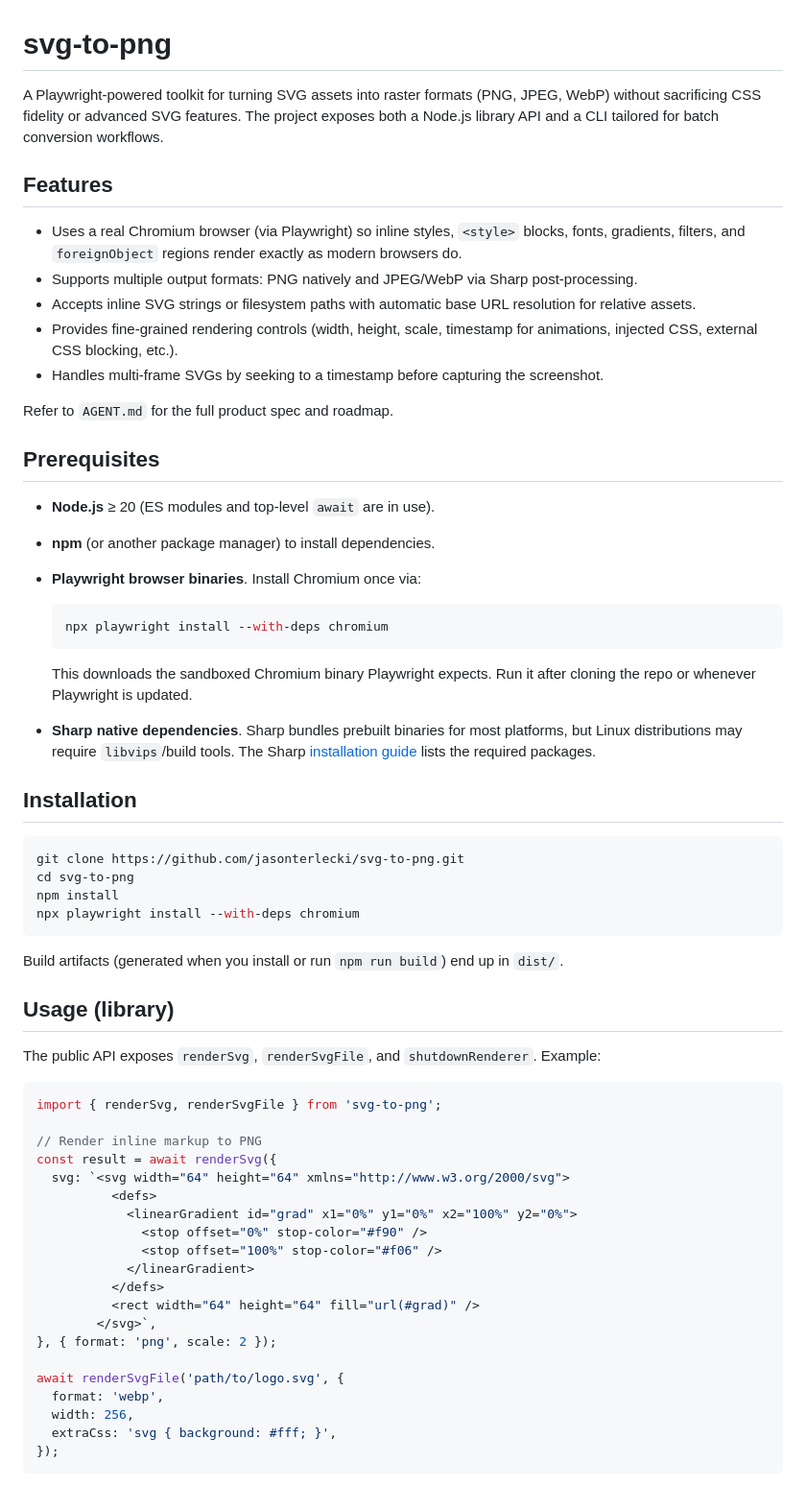
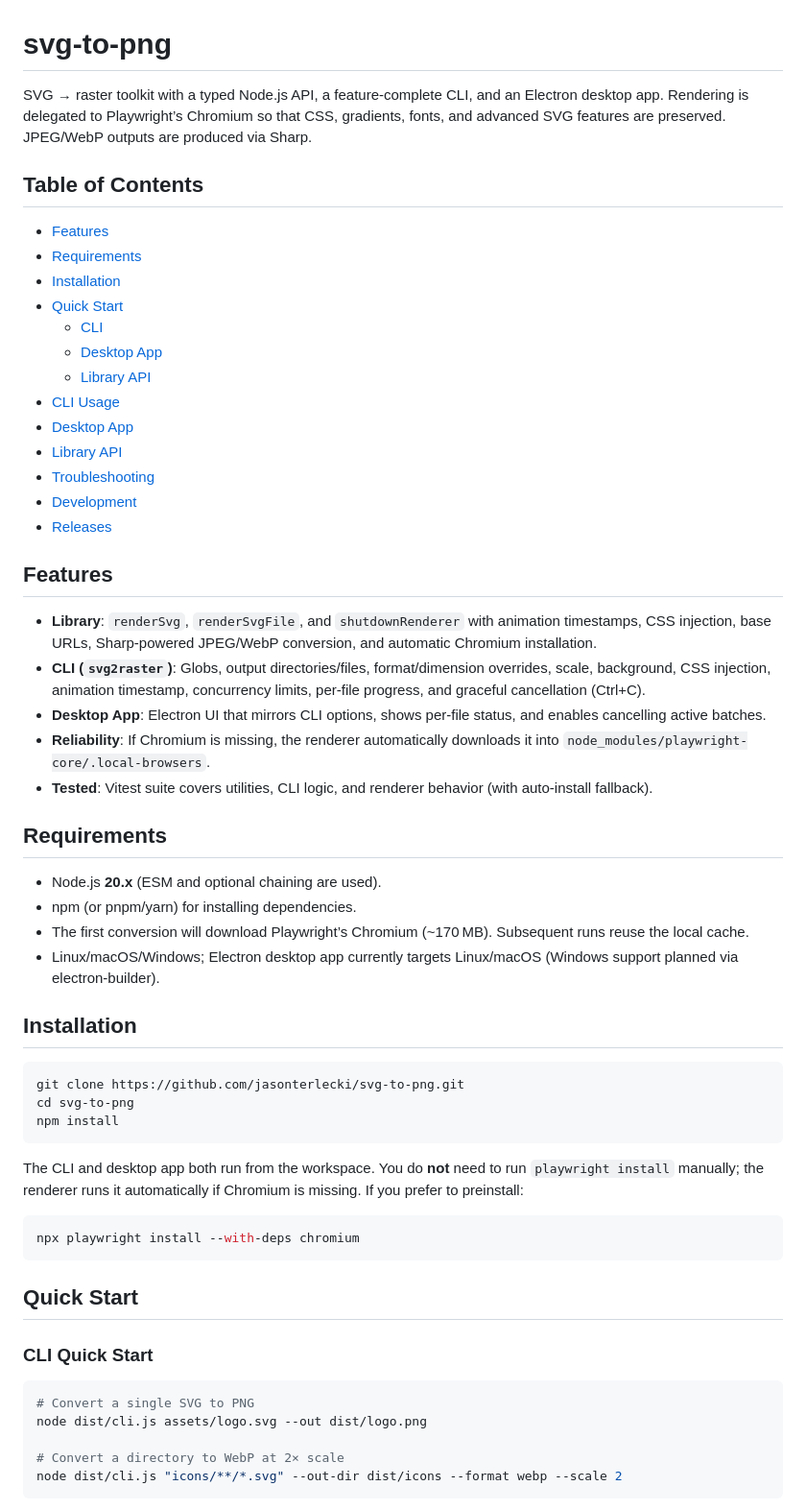
Before and after one commit to jasonterlecki/svg-to-png, a Markdown page: README.md, the part around one of its changes. Shown at 96% size. Rendered like a GitHub page.

Commit message:
docs: refresh agent brief and expanded README

````diff
--- a/README.md
+++ b/README.md
@@ -1,30 +1,37 @@
 # svg-to-png
 
-A Playwright-powered toolkit for turning SVG assets into raster formats (PNG, JPEG, WebP) without sacrificing CSS fidelity or advanced SVG features. The project exposes both a Node.js library API and a CLI tailored for batch conversion workflows.
+SVG → raster toolkit with a typed Node.js API, a feature-complete CLI, and an Electron desktop app. Rendering is delegated to Playwright’s Chromium so that CSS, gradients, fonts, and advanced SVG features are preserved. JPEG/WebP outputs are produced via Sharp.
+
+## Table of Contents
+
+- [Features](#features)
+- [Requirements](#requirements)
+- [Installation](#installation)
+- [Quick Start](#quick-start)
+  - [CLI](#cli-quick-start)
+  - [Desktop App](#desktop-app-quick-start)
+  - [Library API](#library-quick-start)
+- [CLI Usage](#cli-usage)
+- [Desktop App](#desktop-app)
+- [Library API](#library-api)
+- [Troubleshooting](#troubleshooting)
+- [Development](#development)
+- [Releases](#releases)
 
 ## Features
 
-- Uses a real Chromium browser (via Playwright) so inline styles, `<style>` blocks, fonts, gradients, filters, and `foreignObject` regions render exactly as modern browsers do.
-- Supports multiple output formats: PNG natively and JPEG/WebP via Sharp post-processing.
-- Accepts inline SVG strings or filesystem paths with automatic base URL resolution for relative assets.
-- Provides fine-grained rendering controls (width, height, scale, timestamp for animations, injected CSS, external CSS blocking, etc.).
-- Handles multi-frame SVGs by seeking to a timestamp before capturing the screenshot.
+- **Library**: `renderSvg`, `renderSvgFile`, and `shutdownRenderer` with animation timestamps, CSS injection, base URLs, Sharp-powered JPEG/WebP conversion, and automatic Chromium installation.
+- **CLI (`svg2raster`)**: Globs, output directories/files, format/dimension overrides, scale, background, CSS injection, animation timestamp, concurrency limits, per-file progress, and graceful cancellation (Ctrl+C).
+- **Desktop App**: Electron UI that mirrors CLI options, shows per-file status, and enables cancelling active batches.
+- **Reliability**: If Chromium is missing, the renderer automatically downloads it into `node_modules/playwright-core/.local-browsers`.
+- **Tested**: Vitest suite covers utilities, CLI logic, and renderer behavior (with auto-install fallback).
 
-Refer to `AGENT.md` for the full product spec and roadmap.
+## Requirements
 
-## Prerequisites
-
-- **Node.js** ≥ 20 (ES modules and top-level `await` are in use).
-- **npm** (or another package manager) to install dependencies.
-- **Playwright browser binaries**. Install Chromium once via:
-
-  ```bash
-  npx playwright install --with-deps chromium
-  ```
-
-  This downloads the sandboxed Chromium binary Playwright expects. Run it after cloning the repo or whenever Playwright is updated.
-
-- **Sharp native dependencies**. Sharp bundles prebuilt binaries for most platforms, but Linux distributions may require `libvips`/build tools. The Sharp [installation guide](https://sharp.pixelplumbing.com/install) lists the required packages.
+- Node.js **20.x** (ESM and optional chaining are used).
+- npm (or pnpm/yarn) for installing dependencies.
+- The first conversion will download Playwright’s Chromium (~170 MB). Subsequent runs reuse the local cache.
+- Linux/macOS/Windows; Electron desktop app currently targets Linux/macOS (Windows support planned via electron-builder).
 
 ## Installation
 
@@ -32,35 +39,23 @@ Refer to `AGENT.md` for the full product spec and roadmap.
 git clone https://github.com/jasonterlecki/svg-to-png.git
 cd svg-to-png
 npm install
+```
+
+The CLI and desktop app both run from the workspace. You do **not** need to run `playwright install` manually; the renderer runs it automatically if Chromium is missing. If you prefer to preinstall:
+
+```bash
 npx playwright install --with-deps chromium
 ```
 
-Build artifacts (generated when you install or run `npm run build`) end up in `dist/`.
+## Quick Start
 
-## Usage (library)
+### CLI Quick Start
 
-The public API exposes `renderSvg`, `renderSvgFile`, and `shutdownRenderer`. Example:
+```bash
+# Convert a single SVG to PNG
+node dist/cli.js assets/logo.svg --out dist/logo.png
 
-```ts
-import { renderSvg, renderSvgFile } from 'svg-to-png';
-
-// Render inline markup to PNG
-const result = await renderSvg({
-  svg: `<svg width="64" height="64" xmlns="http://www.w3.org/2000/svg">
-          <defs>
-            <linearGradient id="grad" x1="0%" y1="0%" x2="100%" y2="0%">
-              <stop offset="0%" stop-color="#f90" />
-              <stop offset="100%" stop-color="#f06" />
-            </linearGradient>
-          </defs>
-          <rect width="64" height="64" fill="url(#grad)" />
-        </svg>`,
-}, { format: 'png', scale: 2 });
-
-await renderSvgFile('path/to/logo.svg', {
-  format: 'webp',
-  width: 256,
-  extraCss: 'svg { background: #fff; }',
-});
+# Convert a directory to WebP at 2× scale
+node dist/cli.js "icons/**/*.svg" --out-dir dist/icons --format webp --scale 2
 ```
 
````
Also changed, not shown: other parts of README.md (+157 -87 lines), AGENT.md (+8 -0 lines).
